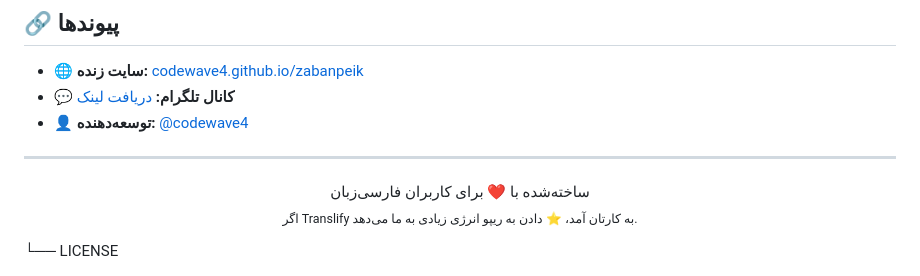
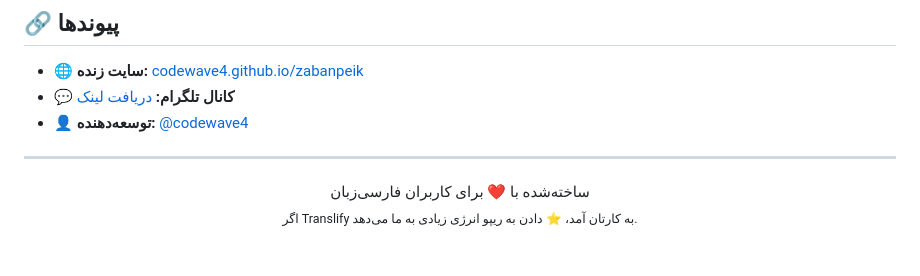
Before and after one commit to codewave4/zabanpeik, a Markdown page: README.md, the part around the change. Rendered like a GitHub page.

Commit message:
Remove LICENSE entry from README

```diff
--- a/README.md
+++ b/README.md
@@ -119,4 +119,3 @@ zabanpeik/
   <br/>
   <sub>اگر Translify به کارتان آمد، ⭐ دادن به ریپو انرژی زیادی به ما می‌دهد.</sub>
 </p>
-└── LICENSE
```
